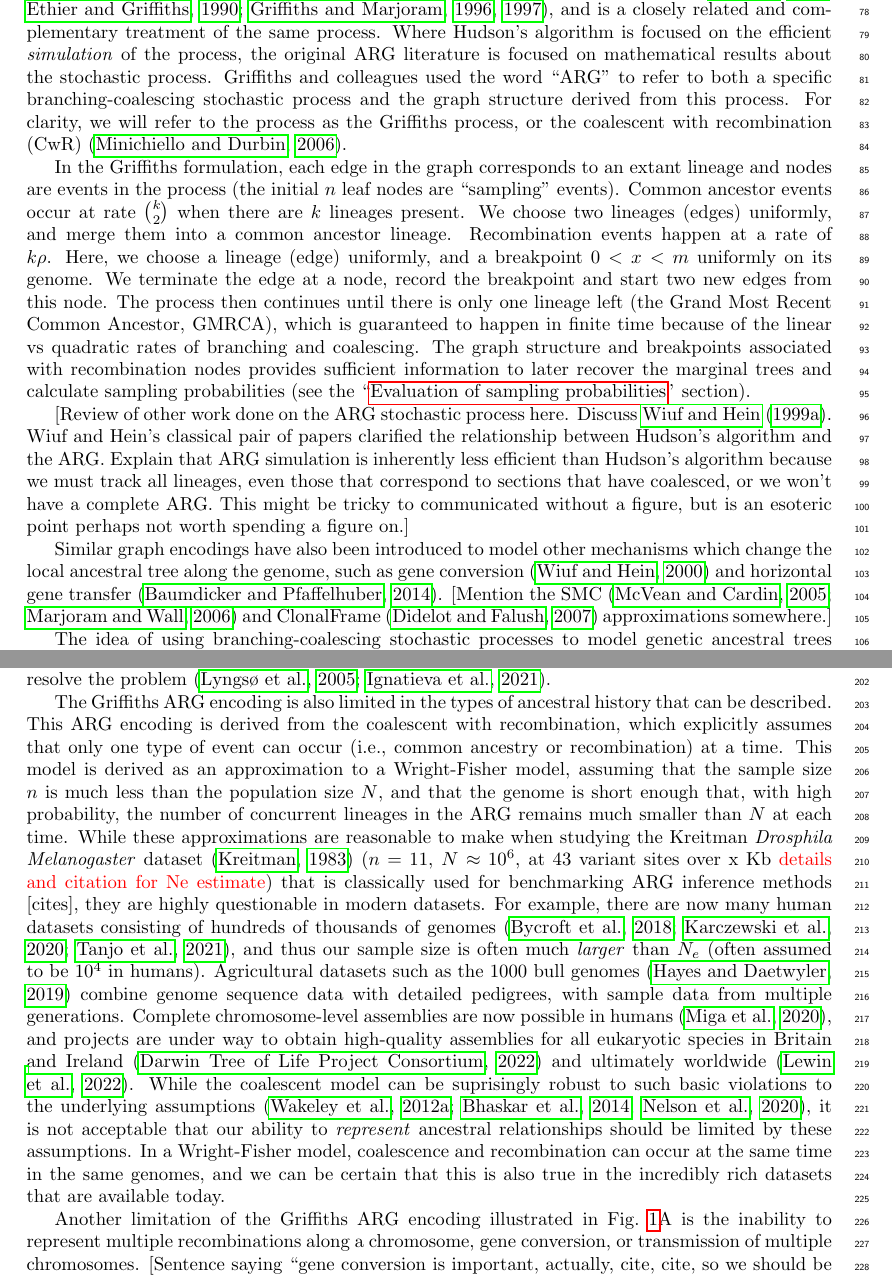
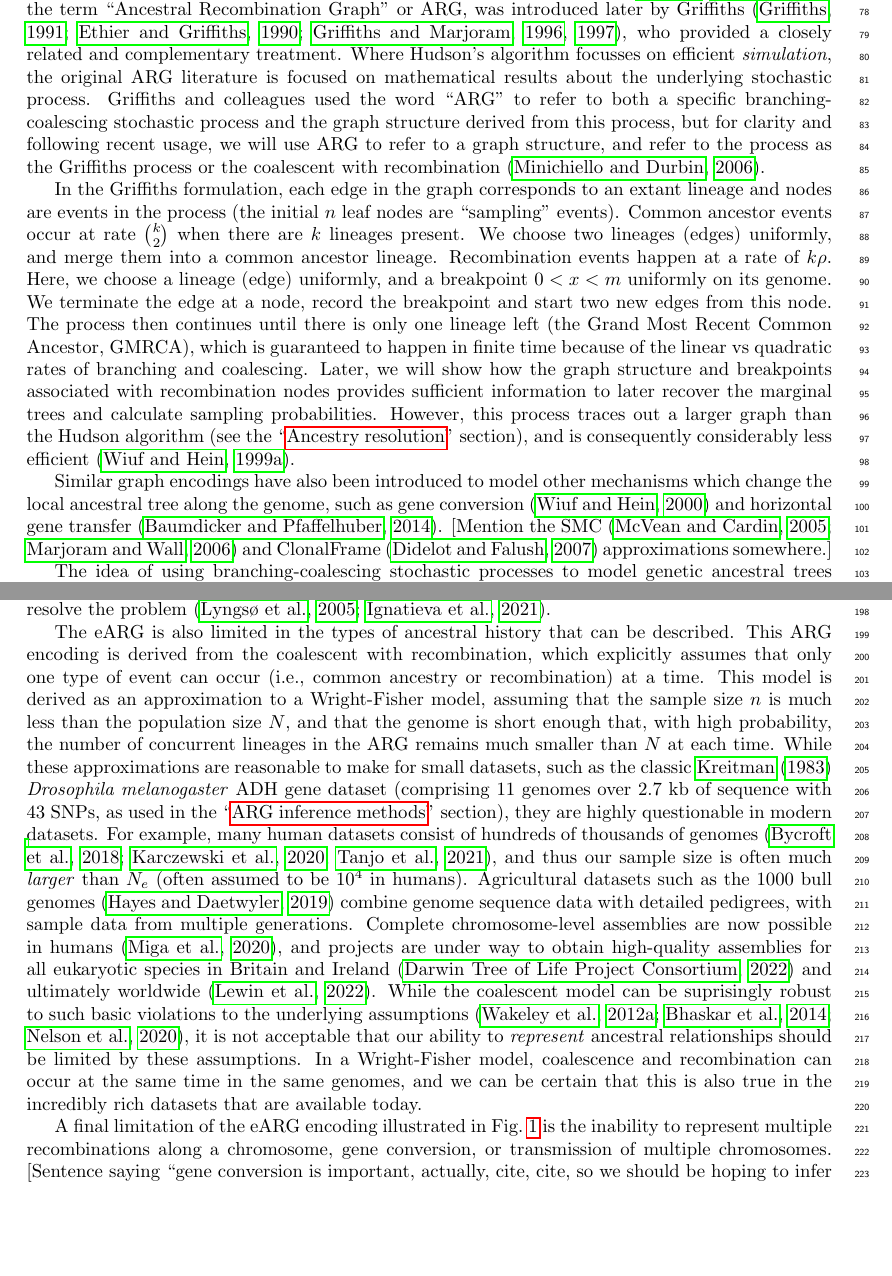
Before and after one commit to tskit-dev/what-is-an-arg-paper, a LaTeX paper (paper.tex): two parts of pages 3 and 6 of 25 before the commit and two parts of pages 3 and 6 of 24 after it, joined at a grey line, cut at the place of the change, the shorter picture padded with empty space. Compiled offline with pdfLaTeX.

Commit message:
Minor text changes

```diff
--- a/paper.tex
+++ b/paper.tex
@@ -143,15 +146,17 @@ an efficient implementation, the details of which turn out to be highly relevant
 later sections of the current paper (see the ``\nameref{Ancestry_resolution}'' section).
 
-The Ancestral Recombination Graph (ARG) was later introduced by
-Griffiths~\citep{griffiths1991two,ethier1990two,griffiths1996ancestral,
-griffiths1997ancestral}, and is a
-closely related and complementary treatment of the same process. Where
-Hudson's algorithm is focused on the efficient \emph{simulation} of the
-process, the original ARG literature is focused on mathematical
-results about the stochastic process. Griffiths and colleagues used the word
+Although Hudson's algorithm was accompanied by a graph
+schematic~\citep[][Fig. 5]{hudson1983properties}, the term
+``Ancestral Recombination Graph'' or ARG, was introduced later by
+Griffiths~\citep{griffiths1991two,ethier1990two,griffiths1996ancestral, griffiths1997ancestral},
+who provided a closely related and complementary treatment.
+Where Hudson's algorithm focusses on efficient \emph{simulation}, the original
+ARG literature is focused on mathematical results about the underlying stochastic
+process. Griffiths and colleagues used the word
 ``ARG'' to refer to both a specific branching-coalescing stochastic process and
-the graph structure derived from this process. For clarity, we will refer to the
-process as the Griffiths process, or the coalescent with recombination (CwR)
+the graph structure derived from this process, but for clarity and following recent usage,
+we will use ARG to refer to a graph structure, and refer to the
+process as the Griffiths process or the coalescent with recombination
 \citep{minichiello2006mapping}.
 
 % NOTE: it might be helpful to have a drawing of the ARG process
@@ -171,18 +176,12 @@ node, record the breakpoint and start two new edges from this node. The process
 then continues until there is only one lineage left (the Grand Most Recent
 Common Ancestor, GMRCA), which is guaranteed to
 happen in finite time because of the linear vs quadratic rates of branching
-and coalescing. The graph structure and breakpoints associated with
+and coalescing. Later, we will show how the graph structure and breakpoints
+associated with
 recombination nodes provides sufficient information to later recover the marginal
-trees and calculate sampling probabilities (see the ``\nameref{probabilities}'' section).
-
-[Review of other work done on the ARG stochastic process here.
-Discuss \citet{wiuf1999ancestry}. Wiuf and Hein's classical pair of papers
-clarified the relationship between Hudson's algorithm and the ARG.
-Explain that ARG simulation is inherently less efficient than Hudson's
-algorithm because we must track all lineages, even those that correspond
-to sections that have coalesced, or we won't have a complete ARG.
-This might be tricky to communicated without a figure, but is an
-esoteric point perhaps not worth spending a figure on.]
+trees and calculate sampling probabilities. However, this process traces out
+a larger graph than the Hudson algorithm (see the ``\nameref{Ancestry_resolution}'' section),
+and is consequently considerably less efficient \citep{wiuf1999ancestry}.
 
 Similar graph encodings have also been introduced to model other mechanisms
 which change the local ancestral tree along the genome, such as gene
@@ -482,8 +483,8 @@ to resolve the problem~\citep{lyngso2005minimum,ignatieva2021kwarg}.
 
 % it's not reasonable to assume that one type of event happens
 % at a time any more.
-The Griffiths ARG encoding is also limited in the types of ancestral
-history that can be described. This ARG encoding is derived from the coalescent
+The eARG is also limited in the types of ancestral history that can
+be described. This ARG encoding is derived from the coalescent
 with recombination, which explicitly assumes that only one type
 of event can occur (i.e., common ancestry or recombination) at a
 time. This model is derived as an approximation to a Wright-Fisher
@@ -491,15 +492,13 @@ model, assuming that the sample size $n$ is much less than the
 population size $N$, and that the genome is short enough that,
 with high probability, the number of concurrent lineages in the ARG remains
 much smaller than $N$ at each time. While these approximations are
-reasonable
-to make when studying the Kreitman \emph{Drosphila Melanogaster}
-dataset~\citep{kreitman1983nucleotide} ($n=11$, $N\approx 10^6$,
-at 43 variant sites over x Kb \textcolor{red}{details and citation
-for Ne estimate}) that is classically used for benchmarking
-ARG inference methods [cites],
+reasonable to make for small datasets, such as
+the classic \citet{kreitman1983nucleotide} \emph{Drosophila melanogaster}
+ADH gene dataset (comprising 11 genomes over 2.7 kb of sequence with 43 SNPs,
+as used in the ``\nameref{ARG_inference_methods}'' section),
 they are highly questionable in modern datasets. % absurd really
-For example, there are now many
-human datasets consisting of hundreds of thousands of
+For example, many
+human datasets consist of hundreds of thousands of
 genomes~\citep{bycroft2018genome,karczewski2020mutational,tanjo2021practical},
 and thus our sample size is often much \emph{larger} than $N_e$
 (often assumed to be $10^4$ in humans).
@@ -524,8 +523,8 @@ occur at the same time in the same genomes, and we can be
 certain that this is also true in the incredibly rich
 datasets that are available today.
 
-Another limitation of the Griffiths ARG encoding illustrated in
-Fig.~\ref{fig-arg-data-structure}A is the inability to represent
+A final limitation of the eARG encoding illustrated in
+Fig.~\ref{fig-arg-data-structure} is the inability to represent
 multiple recombinations along a chromosome, gene conversion,
 or transmission of multiple chromosomes.
 [Sentence saying ``gene conversion is important, actually, cite, cite,
```
Also changed, not shown: paper.tex (52 more changed lines).
